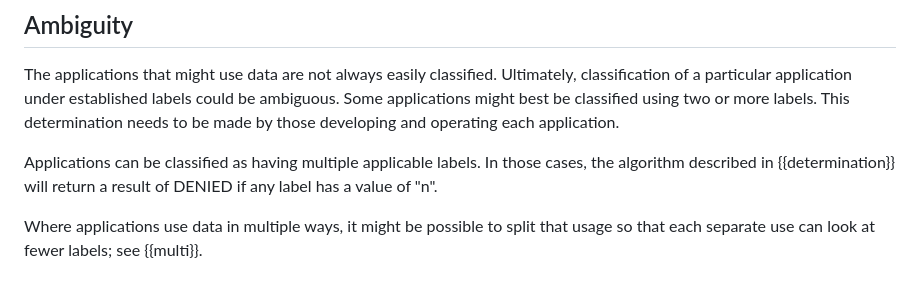
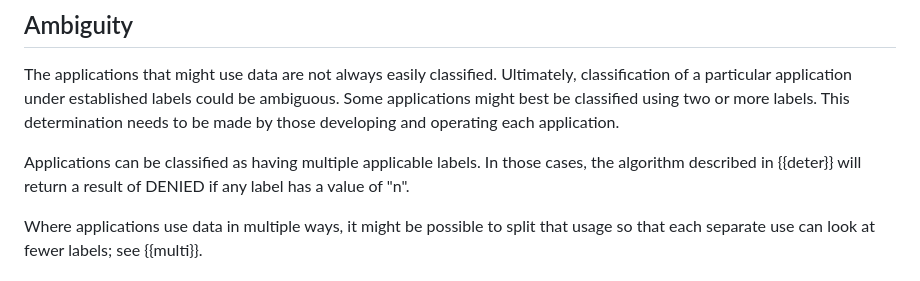
Before and after one commit to martinthomson/sup-ai, a Markdown page: draft-thomson-aipref-sup.md, the part around the change. GitHub-like rendering.

Commit message:
Fix anchor

```diff
--- a/draft-thomson-aipref-sup.md
+++ b/draft-thomson-aipref-sup.md
@@ -300,7 +300,7 @@ This determination needs to be made
 by those developing and operating each application.
 
 Applications can be classified as having multiple applicable labels.
-In those cases, the algorithm described in {{determination}}
+In those cases, the algorithm described in {{deter}}
 will return a result of DENIED if any label has a value of "n".
 
 Where applications use data in multiple ways,
```
